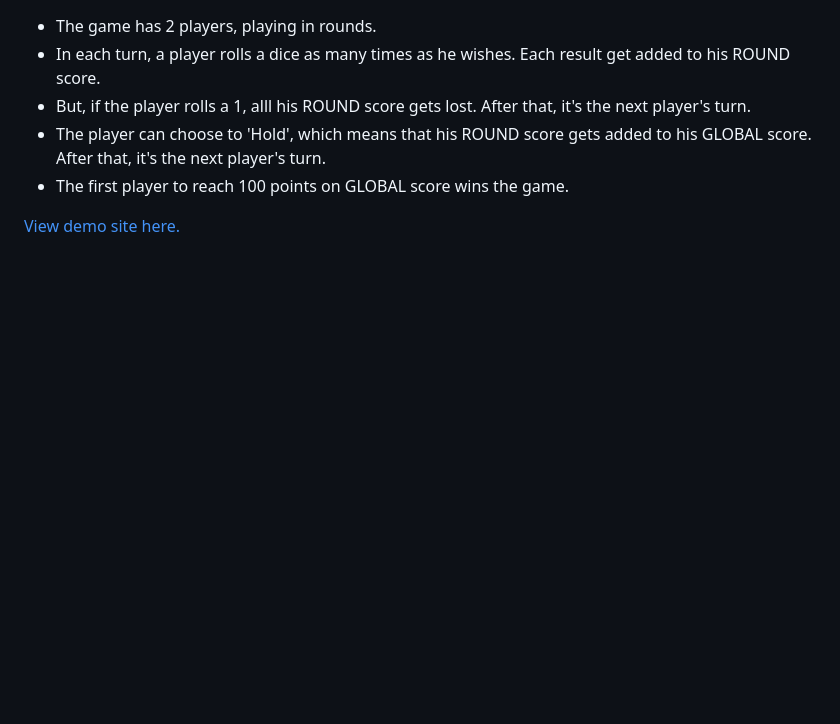
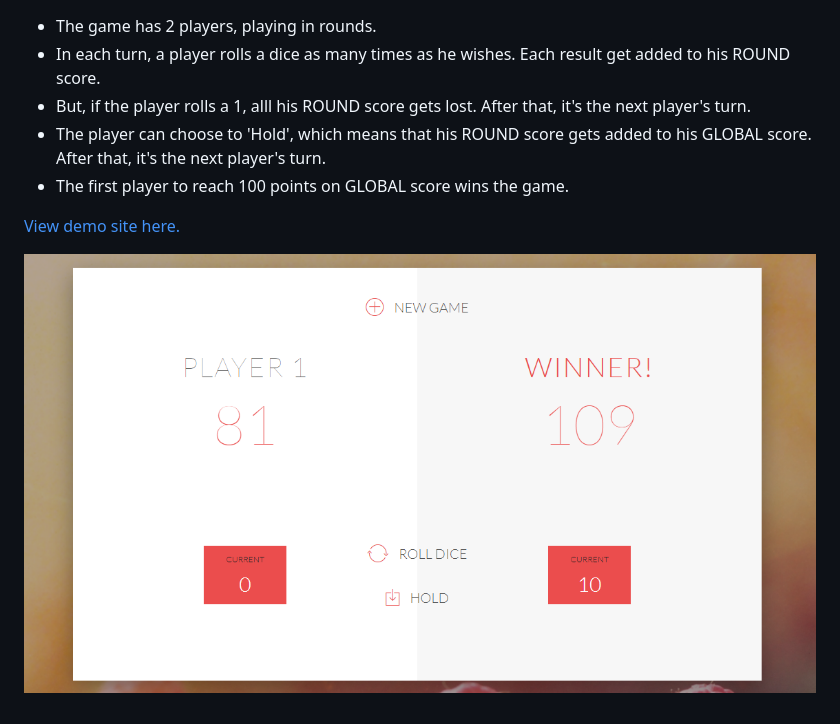
Before and after one commit to edwinchen85/easy_pig_game, a Markdown page: README.md, the part around the change. GitHub-like rendering; pictures changed too: screenshot.png (added); blank space fills up the shorter version.

Commit message:
Add screenshot

```diff
--- a/README.md
+++ b/README.md
@@ -10,3 +10,5 @@ In this project, we will build PIG GAME. We will be heavily utilize JavaScript f
 - The first player to reach 100 points on GLOBAL score wins the game.
 
 [View demo site here.](http://edwinchen.co/easy_pig_game/)
+
+![Preview](screenshot.png)
```
